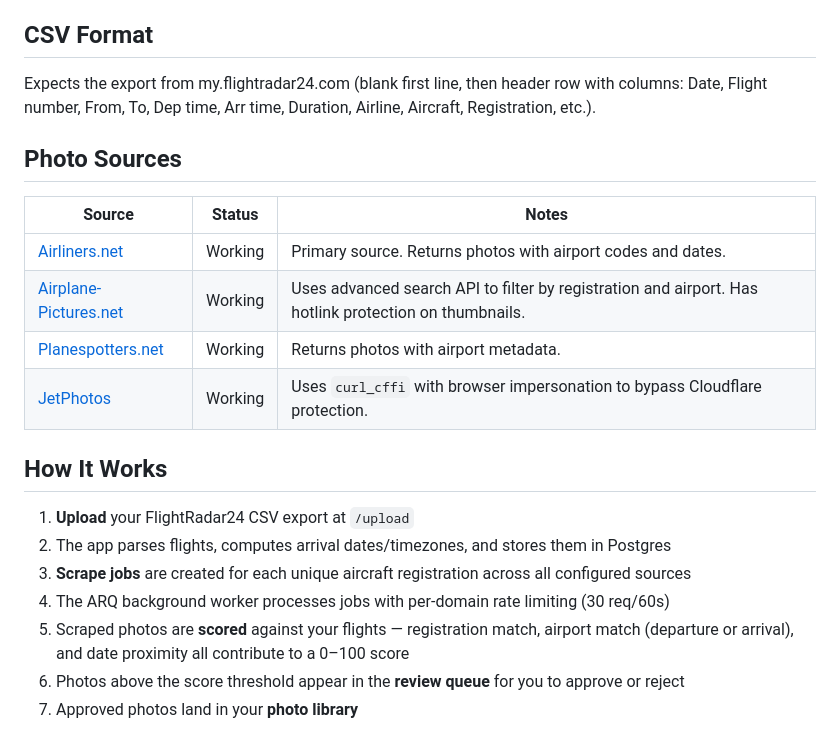
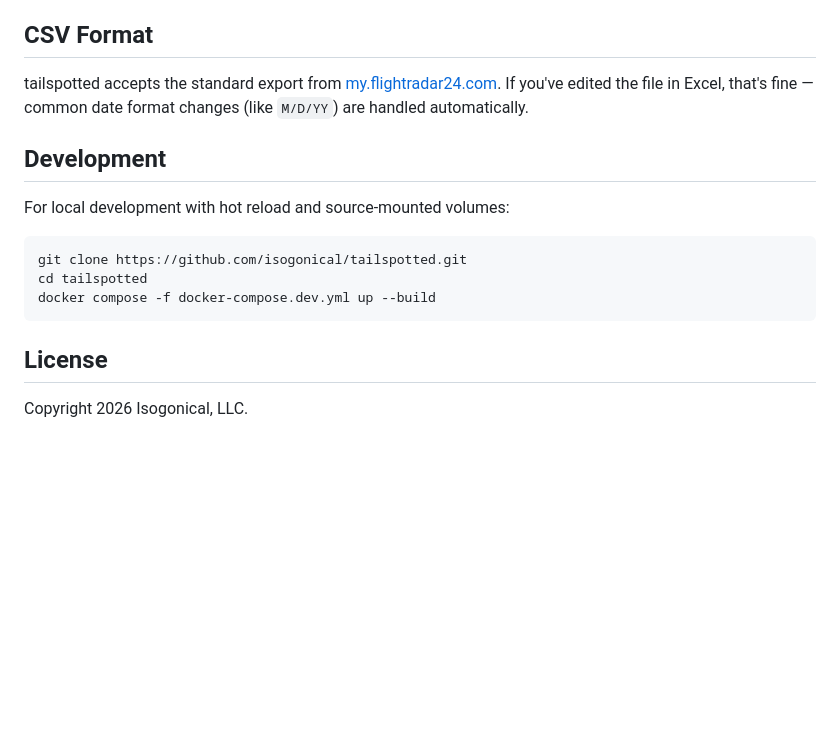
Before and after one commit to isogonical/tailspotted, a Markdown page: README.md, the part around one of its changes. Drawn GitHub-style; blank space fills up the shorter version.

````diff
--- a/README.md
+++ b/README.md
@@ -41,23 +71,18 @@ Open [http://localhost:3981](http://localhost:3981) and upload your CSV.
 
 ## CSV Format
 
-Expects the export from my.flightradar24.com (blank first line, then header row with columns: Date, Flight number, From, To, Dep time, Arr time, Duration, Airline, Aircraft, Registration, etc.).
+tailspotted accepts the standard export from [my.flightradar24.com](https://my.flightradar24.com). If you've edited the file in Excel, that's fine — common date format changes (like `M/D/YY`) are handled automatically.
 
-## Photo Sources
+## Development
 
-| Source | Status | Notes |
-|--------|--------|-------|
-| [Airliners.net](https://www.airliners.net) | Working | Primary source. Returns photos with airport codes and dates. |
-| [Airplane-Pictures.net](https://airplane-pictures.net) | Working | Uses advanced search API to filter by registration and airport. Has hotlink protection on thumbnails. |
-| [Planespotters.net](https://www.planespotters.net) | Working | Returns photos with airport metadata. |
-| [JetPhotos](https://www.jetphotos.com) | Working | Uses `curl_cffi` with browser impersonation to bypass Cloudflare protection. |
+For local development with hot reload and source-mounted volumes:
 
-## How It Works
+```bash
+git clone https://github.com/isogonical/tailspotted.git
+cd tailspotted
+docker compose -f docker-compose.dev.yml up --build
+```
 
-1. **Upload** your FlightRadar24 CSV export at `/upload`
-2. The app parses flights, computes arrival dates/timezones, and stores them in Postgres
-3. **Scrape jobs** are created for each unique aircraft registration across all configured sources
-4. The ARQ background worker processes jobs with per-domain rate limiting (30 req/60s)
-5. Scraped photos are **scored** against your flights — registration match, airport match (departure or arrival), and date proximity all contribute to a 0–100 score
-6. Photos above the score threshold appear in the **review queue** for you to approve or reject
-7. Approved photos land in your **photo library**
+## License
+
+Copyright 2026 Isogonical, LLC.
````
Also changed, not shown: other parts of README.md (+61 -31 lines).
